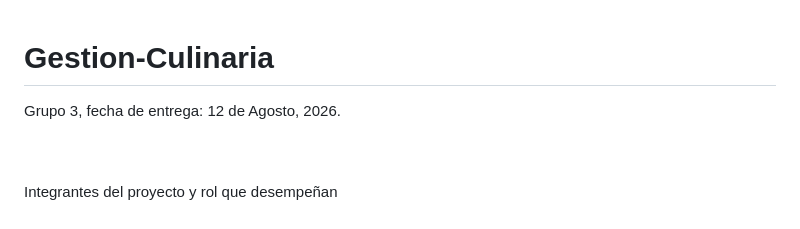
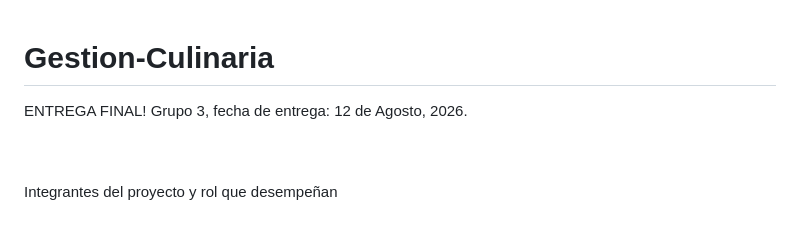
Before and after one commit to 2025justasking-source/Gestion-Culinaria, a Markdown page: README.md, the part around the change. Rendered like a GitHub page.

```diff
--- a/README.md
+++ b/README.md
@@ -1,4 +1,5 @@
 # Gestion-Culinaria
+ENTREGA FINAL!
 Grupo 3, fecha de entrega: 12 de Agosto, 2026.<br><br><br>
 
 
```
